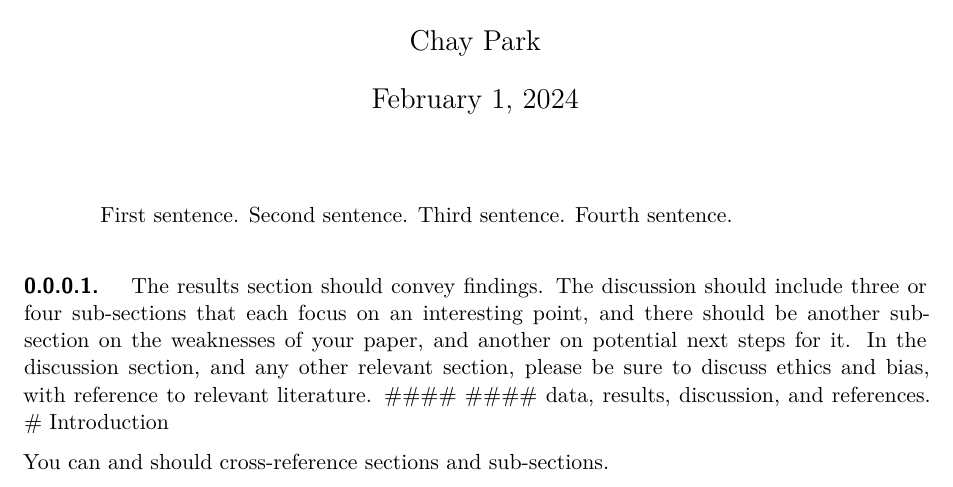
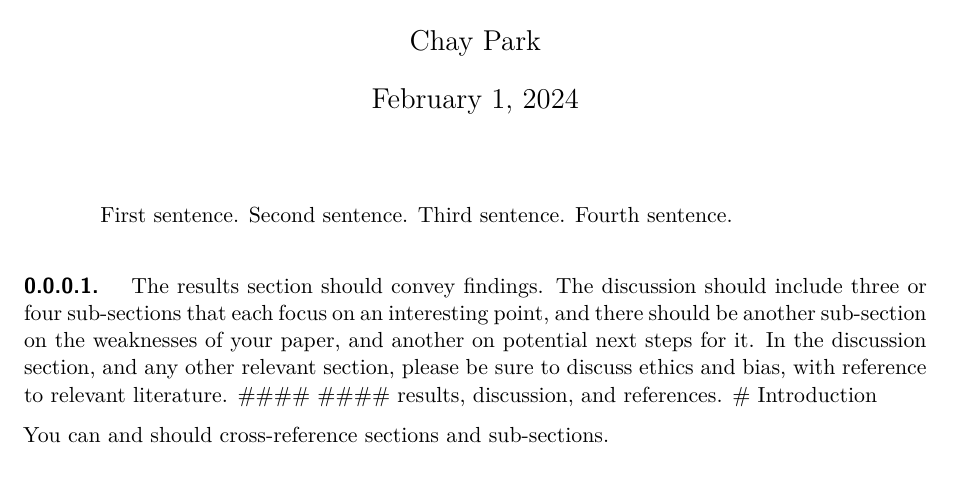
Before and after one commit to Chay-HyunminPark/Social-Science-Study, a Quarto document (birthrate.qmd): part of page 1 of 5, cut so that both start at the same text. Rendered offline with R 4.5, knitr and Pandoc in place of Quarto, then LaTeX, with nearby package versions; some code elsewhere in the file could not run offline; a font, style sheet, LaTeX package, included part or bibliography that could not be used is replaced or left out.

Commit message:
Update and rename outputs/paper/paper.qmd to birthrate.qmd

```diff
--- a/outputs/paper/paper.qmd
+++ b/birthrate.qmd
@@ -26,7 +26,7 @@ The results section should convey findings.
 The discussion should include three or four sub-sections that each focus on an interesting point, and there should be another sub-section on the weaknesses of your paper, and another on potential next steps for it.
 In the discussion section, and any other relevant section, please be sure to discuss ethics and bias, with reference to relevant literature.
 #### ####
- data, results, discussion, and references.
+results, discussion, and references.
 # Introduction
 
 You can and should cross-reference sections and sub-sections.
```
